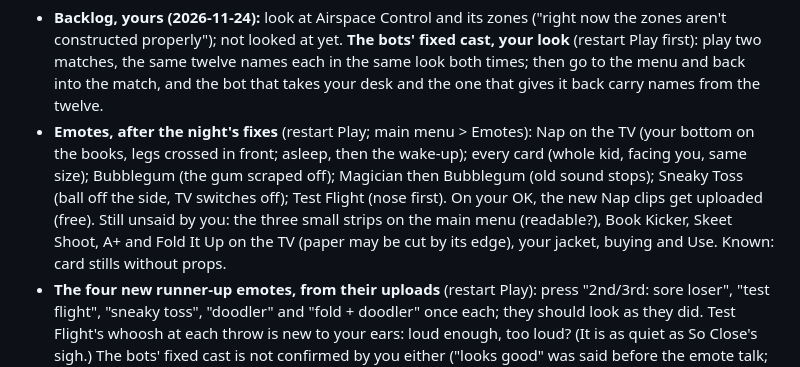
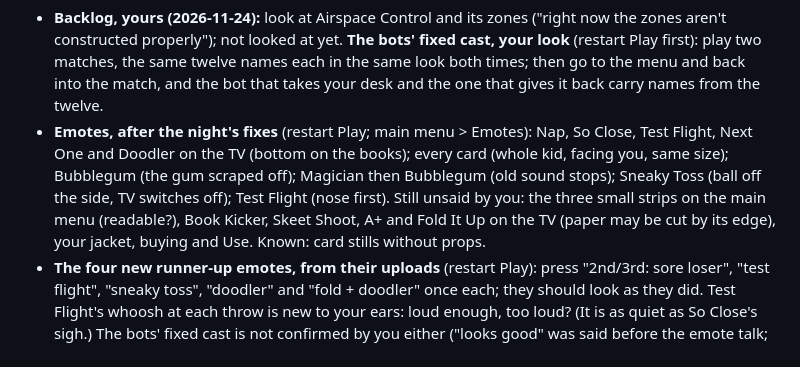
Before and after one commit to PotemkinsSwamp/FlyFightPaper, a Markdown page: state/STATE.md, the part around one of its changes. GitHub-like rendering.

Commit message:
All five sitting emotes sit on the books on Alan's avatar (checked in Play)
Co-Authored-By: Claude Opus 5.5 <noreply@anthropic.com>

Main: 0dd6b0e55480fb1dd4b0395f231bccf83cef91bc

```diff
--- a/state/STATE.md
+++ b/state/STATE.md
@@ -46,7 +46,7 @@ Touch: aim help cone 6 (fades from 3), to 800 studs, slowdown 0.65 within 8 degr
 
 Waiting on Alan
 - **Backlog, yours (2026-11-24):** look at Airspace Control and its zones ("right now the zones aren't constructed properly"); not looked at yet. **The bots' fixed cast, your look** (restart Play first): play two matches, the same twelve names each in the same look both times; then go to the menu and back into the match, and the bot that takes your desk and the one that gives it back carry names from the twelve.
-- **Emotes, after the night's fixes** (restart Play; main menu > Emotes): Nap on the TV (your bottom on the books, legs crossed in front; asleep, then the wake-up); every card (whole kid, facing you, same size); Bubblegum (the gum scraped off); Magician then Bubblegum (old sound stops); Sneaky Toss (ball off the side, TV switches off); Test Flight (nose first). On your OK, the new Nap clips get uploaded (free). Still unsaid by you: the three small strips on the main menu (readable?), Book Kicker, Skeet Shoot, A+ and Fold It Up on the TV (paper may be cut by its edge), your jacket, buying and Use. Known: card stills without props.
+- **Emotes, after the night's fixes** (restart Play; main menu > Emotes): Nap, So Close, Test Flight, Next One and Doodler on the TV (bottom on the books); every card (whole kid, facing you, same size); Bubblegum (the gum scraped off); Magician then Bubblegum (old sound stops); Sneaky Toss (ball off the side, TV switches off); Test Flight (nose first). Still unsaid by you: the three small strips on the main menu (readable?), Book Kicker, Skeet Shoot, A+ and Fold It Up on the TV (paper may be cut by its edge), your jacket, buying and Use. Known: card stills without props.
 - **The four new runner-up emotes, from their uploads** (restart Play): press "2nd/3rd: sore loser", "test flight", "sneaky toss", "doodler" and "fold + doodler" once each; they should look as they did. Test Flight's whoosh at each throw is new to your ears: loud enough, too loud? (It is as quiet as So Close's sigh.) The bots' fixed cast is not confirmed by you either ("looks good" was said before the emote talk; I did not ask what you checked).
 - **Emotes:** a human winner now does the free one (Toy Pilot in 1st, Good Game in 2nd/3rd; [your rule](../docs/decisions/2026-11-24-a-human-winner-does-the-free-emote.md)); compiles, checked in Edit, not seen in Play. Later, yours: buying the other emotes with Paper and their prices, once all emotes exist. **Your look** (restart Play first, or the match runs the old code): a tied team match (the three on the stand are teammates and are the top three rows of their card, in order, [your rule](../docs/decisions/2026-11-24-a-tied-team-round-shows-one-team.md)); "end: real" (bots on our emotes, you on the free one); a team match then "end: a+" (the kid's own team's card); "end: fold" (slow scheming rub, then a loose brush-off). Earlier list: "end: a+" (the A+ back while the kid reads; the real card after the turn; nothing changing when the real card takes over; once in a team match: "mode: team DM" first); "end: fold" (hands at the chest for the rub and the dusting, best on a long-armed body); any ending (no black kid shapes through buildings on the way in; do they pop in?). Also: are the sounds loud enough?; what a human winner gets; your OK on the plan for the bots' random emotes before it is built. Open: A+ has no team-match recording; the grey head as the camera leaves.
 - Big skins: sizes look right (Alan 2026-11-19); old size-rule leftovers deleted. Still open from before: Shark fin passes through walls; F8 shows/hides every dev button.
```
Also changed, not shown: other parts of state/STATE.md (+1 -1 lines), .planning/nap-wake-before-after.jpg (added), .planning/sitting-emotes-on-your-avatar.jpg (added).
